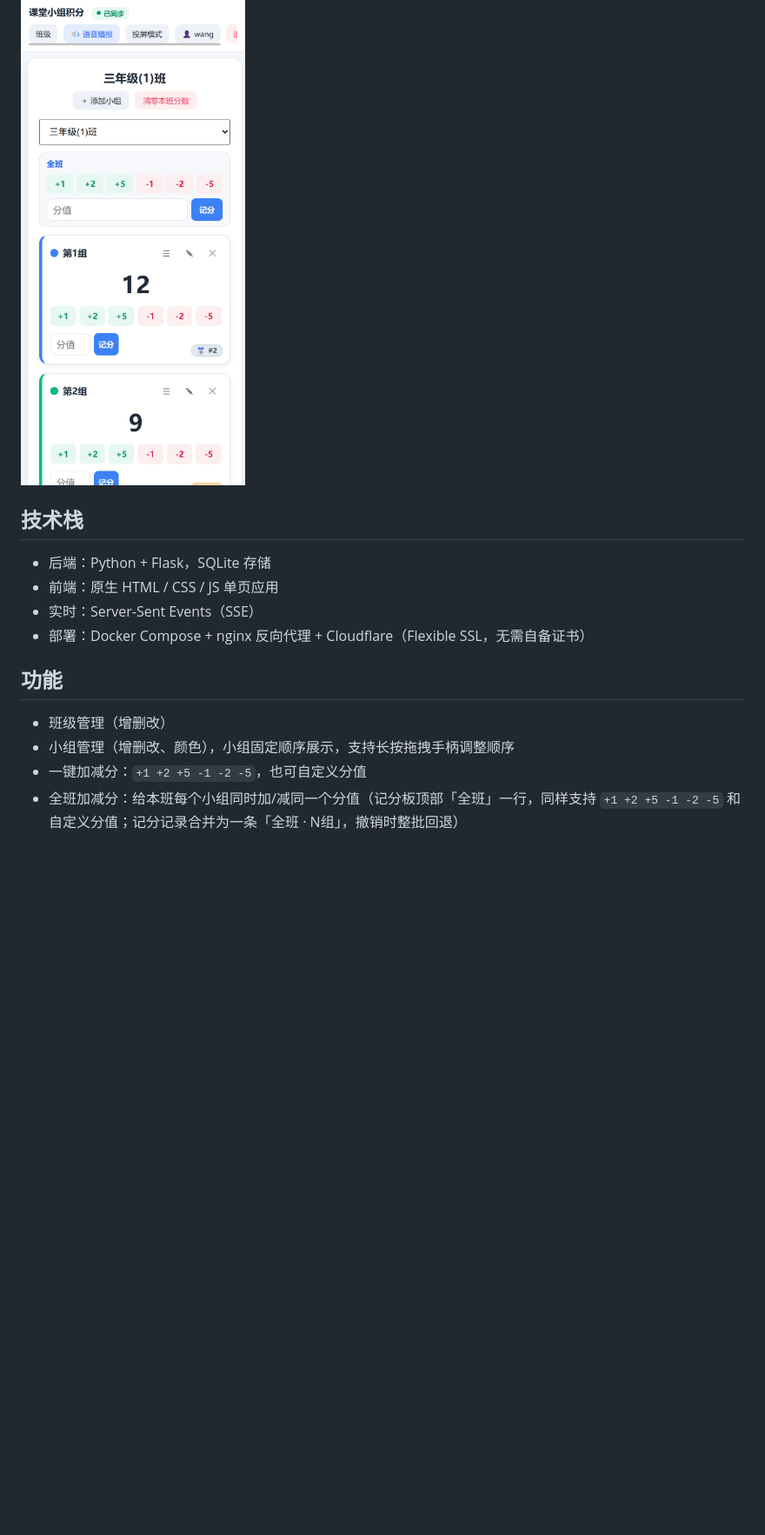
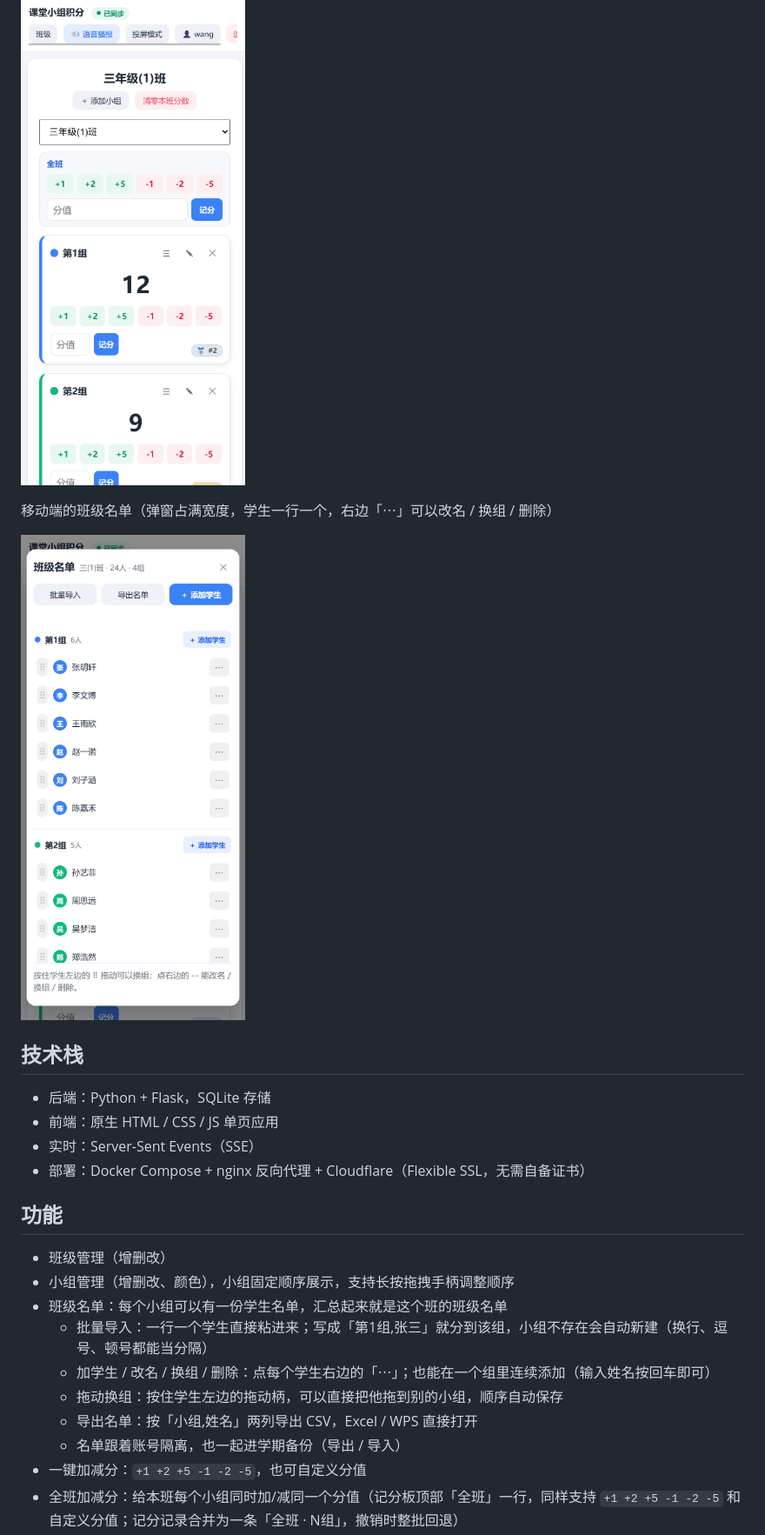
Before and after one commit to Qiuzizhao/JiaFen, a Markdown page: README.md, the part around one of its changes. Shown at 87% size. Drawn GitHub-style; pictures changed too: docs/screenshots/08-roster-mobile.png (added); blank space fills up the shorter version.

Commit message:
新增班级名单：每个小组一份学生名单，汇总成班级名单（批量导入、连续添加、改名换组删除、拖动跨组、导出 CSV，名单进学期备份并多端实时同步）

```diff
--- a/README.md
+++ b/README.md
@@ -30,6 +34,10 @@
 
 ![移动端](docs/screenshots/06-mobile.png)
 
+移动端的班级名单（弹窗占满宽度，学生一行一个，右边「⋯」可以改名 / 换组 / 删除）
+
+![移动端班级名单](docs/screenshots/08-roster-mobile.png)
+
 ## 技术栈
 
 - 后端：Python + Flask，SQLite 存储
@@ -41,6 +49,12 @@
 
 - 班级管理（增删改）
 - 小组管理（增删改、颜色），小组固定顺序展示，支持长按拖拽手柄调整顺序
+- 班级名单：每个小组可以有一份学生名单，汇总起来就是这个班的班级名单
+  - 批量导入：一行一个学生直接粘进来；写成「第1组,张三」就分到该组，小组不存在会自动新建（换行、逗号、顿号都能当分隔）
+  - 加学生 / 改名 / 换组 / 删除：点每个学生右边的「⋯」；也能在一个组里连续添加（输入姓名按回车即可）
+  - 拖动换组：按住学生左边的拖动柄，可以直接把他拖到别的小组，顺序自动保存
+  - 导出名单：按「小组,姓名」两列导出 CSV，Excel / WPS 直接打开
+  - 名单跟着账号隔离，也一起进学期备份（导出 / 导入）
 - 一键加减分：`+1 +2 +5 -1 -2 -5`，也可自定义分值
 - 全班加减分：给本班每个小组同时加/减同一个分值（记分板顶部「全班」一行，同样支持 `+1 +2 +5 -1 -2 -5` 和自定义分值；记分记录合并为一条「全班 · N组」，撤销时整批回退）
 - 撤销上一条误操作（若上一条是全班加减分，则整批一起撤销）
```
Also changed, not shown: other parts of README.md (+5 -1 lines), docs/screenshots/07-roster.png (added), 4 other files.
